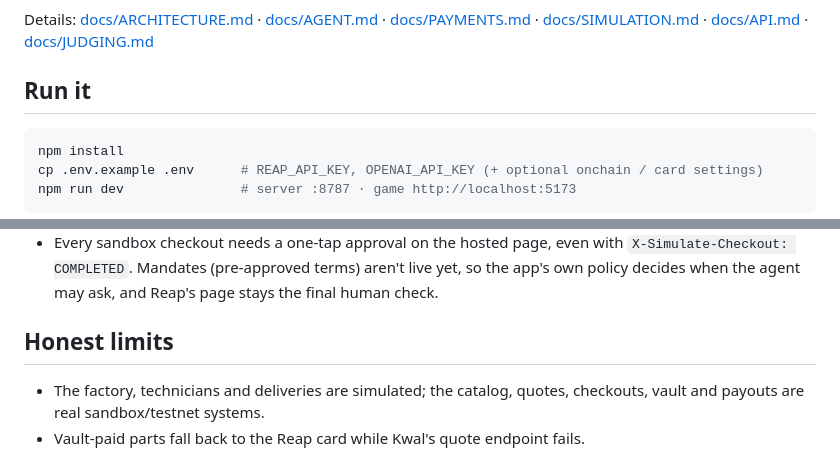
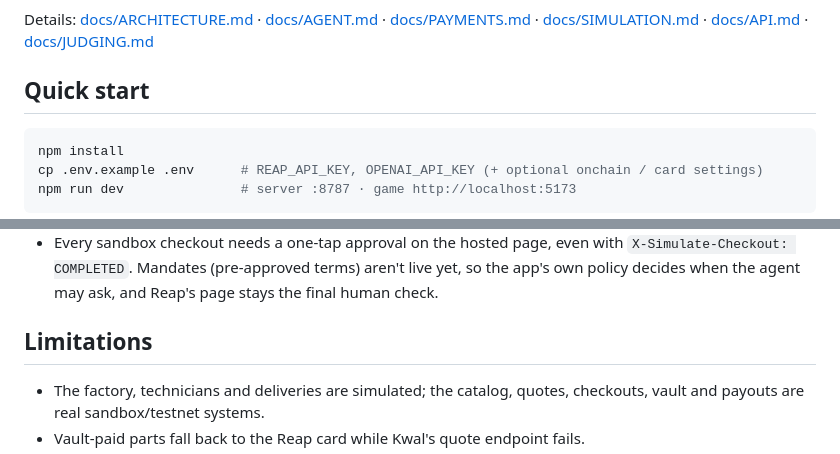
Before and after one commit to Aboyang/agentic-factory, a Markdown page: README.md, 2 parts joined by grey strips. GitHub-like rendering.

````diff
--- a/README.md
+++ b/README.md
@@ -96,7 +107,7 @@ flowchart LR
 
 Details: [docs/ARCHITECTURE.md](docs/ARCHITECTURE.md) · [docs/AGENT.md](docs/AGENT.md) · [docs/PAYMENTS.md](docs/PAYMENTS.md) · [docs/SIMULATION.md](docs/SIMULATION.md) · [docs/API.md](docs/API.md) · [docs/JUDGING.md](docs/JUDGING.md)
 
-## Run it
+## Quick start
 
 ```bash
 npm install
@@ -117,7 +128,7 @@ No keys? `npm run dev:mock` runs everything offline with simulated payments.
 - One quote per merchant; mixed carts are rejected (`AGENTIC_REQUEST_REJECTED`).
 - Every sandbox checkout needs a one-tap approval on the hosted page, even with `X-Simulate-Checkout: COMPLETED`. Mandates (pre-approved terms) aren't live yet, so the app's own policy decides when the agent may ask, and Reap's page stays the final human check.
 
-## Honest limits
+## Limitations
 
 - The factory, technicians and deliveries are simulated; the catalog, quotes, checkouts, vault and payouts are real sandbox/testnet systems.
 - Vault-paid parts fall back to the Reap card while Kwal's quote endpoint fails.
````
Also changed, not shown: other parts of README.md (+16 -5 lines).
